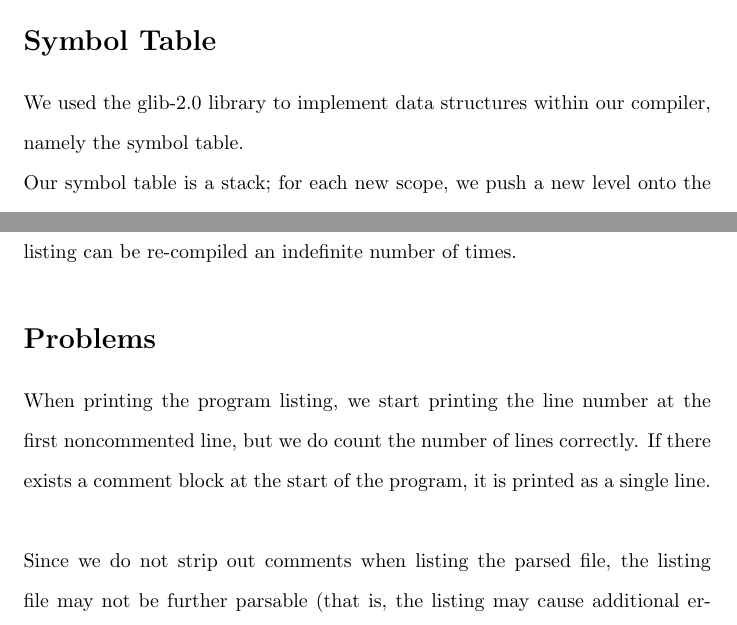
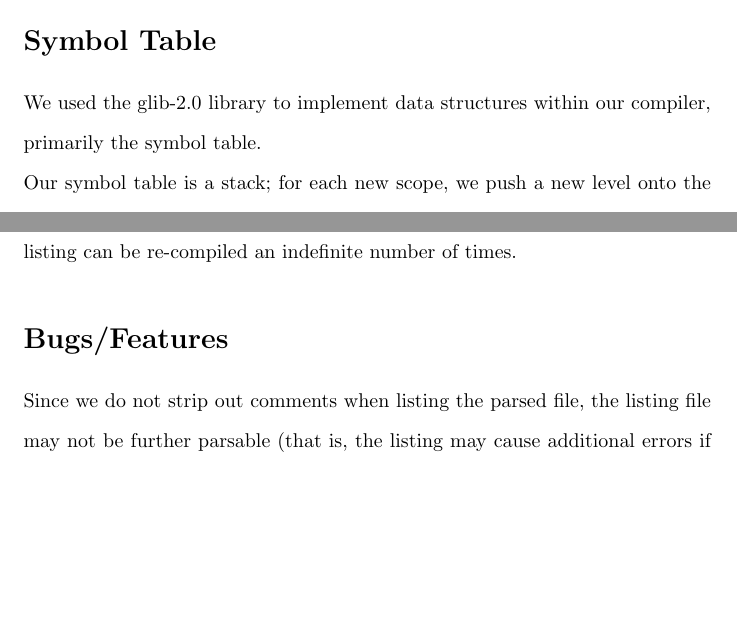
Before and after one commit to mnbujold/c415-compiler, a LaTeX document (doc/pal.tex): two parts of pages 4 and 6 of 6, joined at a grey line, cut so that both start at the same text, the shorter picture padded with empty space. Compiled offline with pdfLaTeX.

Commit message:
Document updates

```diff
--- a/doc/pal.tex
+++ b/doc/pal.tex
@@ -56,7 +56,7 @@ To better handle error reporting in statements, we let conditionals reduce to er
 The large amount of error symbols in the program has resulted in, what we think, a fairly comprehensive syntactic error reporter, although their are still some instances of open brackets and statements eating up a lot of the input; this number of error symbols have also cause twelve shift/reduce conflicts.
 
 \section*{Symbol Table}
-We used the glib-2.0 library to implement data structures within our compiler, namely the symbol table.\\
+We used the glib-2.0 library to implement data structures within our compiler, primarily the symbol table.\\
 Our symbol table is a stack; for each new scope, we push a new level onto the stack. Lookup then looks at the top of the stack for localLookup, and begins its lookup from the top of the stack to the bottom for globalLookup. Each level of the symbol table stack is a hash table, where the symbol is retrieved using its identifier.\\
 
 \section*{Symbols}
@@ -70,11 +70,9 @@ To facilitate large scale testing and efficient reading of listing files, we cre
 When outputting program listings with the errors and line numbers appended, they are added to the program listing as comments, so the outputted program listing can be re-compiled an indefinite number of times.
 
 
-\section*{Problems}
-When printing the program listing, we start printing the line number at the first noncommented line, but we do count the number of lines correctly. If there exists a comment block at the start of the program, it is printed as a single line.
-\\
-\\
+\section*{Bugs/Features}
 Since we do not strip out comments when listing the parsed file, the listing file may not be further parsable (that is, the listing may cause additional errors if run through the compiler). This is because of block comments, in a line where an error occurred, whose closed brackets interrupt the block comment of the error message added to the listing.
 
 
+
 \end{document}
```
Also changed, not shown: Makefile, 3 other files.
